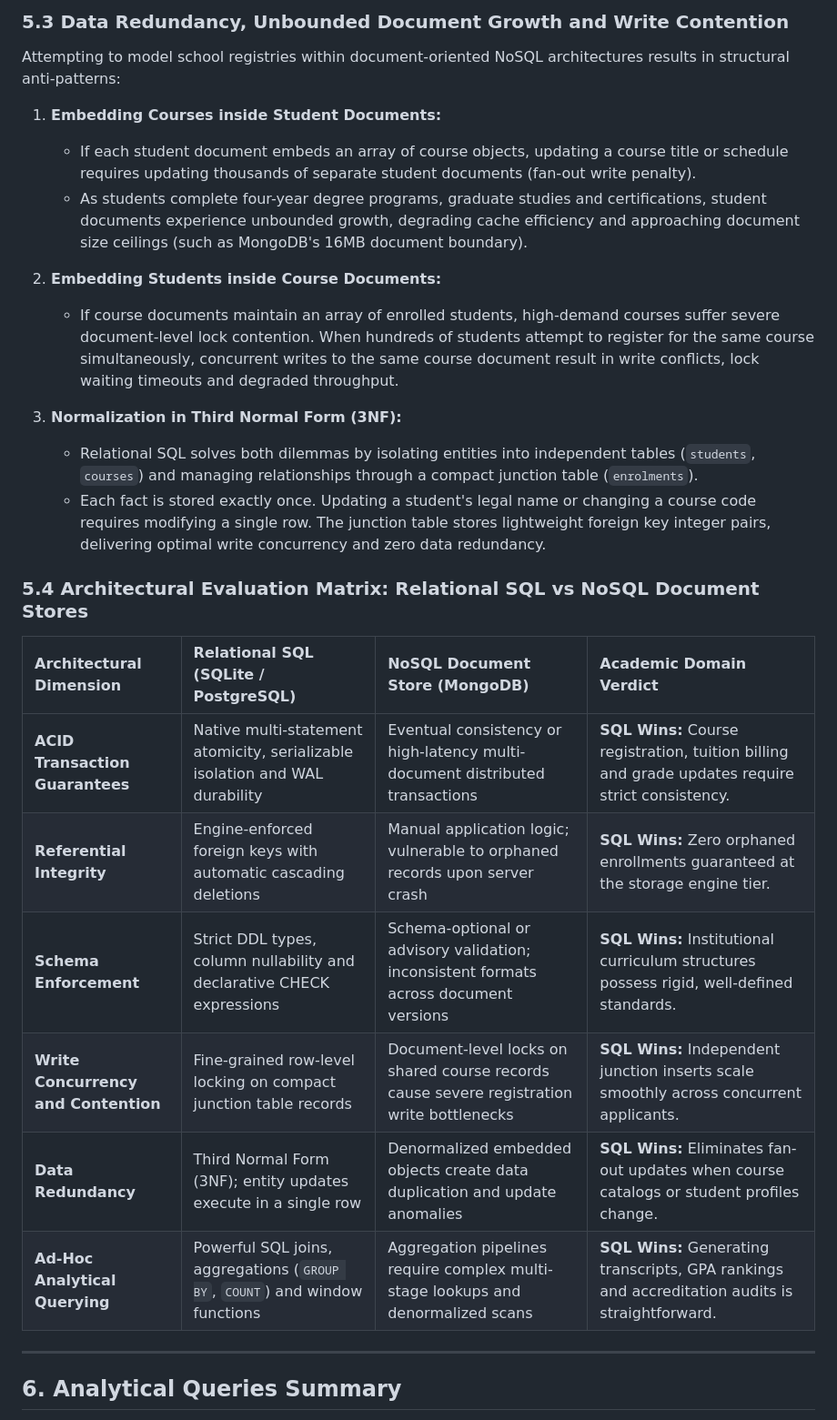
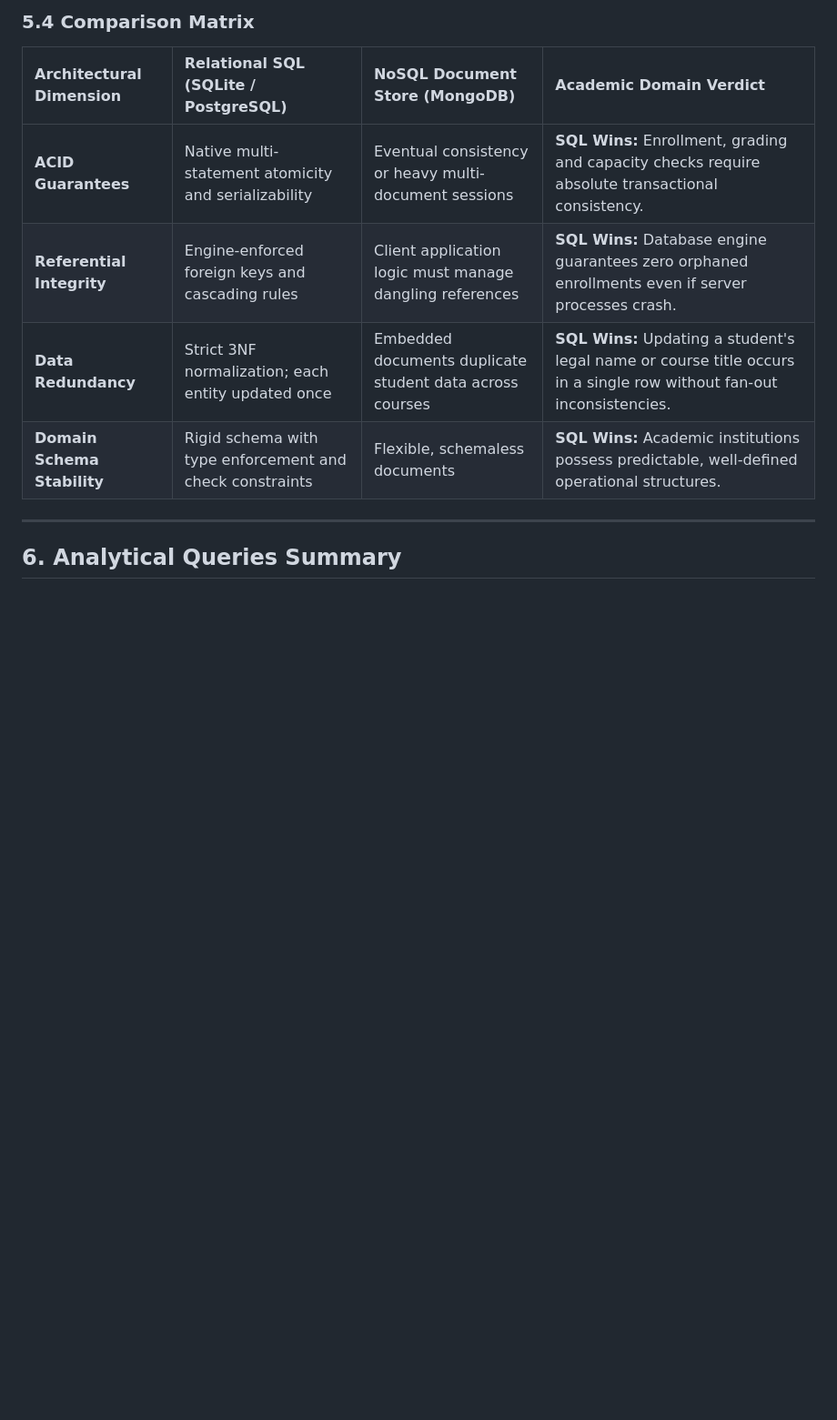
Before and after one commit to JDILEMMAX/web-foundations-days, a Markdown page: day6/school-design.md, the part around one of its changes. Shown at 91% size. GitHub-like rendering; blank space fills up the shorter version.

```diff
--- a/day6/school-design.md
+++ b/day6/school-design.md
@@ -137,28 +140,12 @@ In relational database systems, referential integrity is guaranteed by the core
 
-### 5.3 Data Redundancy, Unbounded Document Growth and Write Contention
-Attempting to model school registries within document-oriented NoSQL architectures results in structural anti-patterns:
-
-1. **Embedding Courses inside Student Documents:**
-   * If each student document embeds an array of course objects, updating a course title or schedule requires updating thousands of separate student documents (fan-out write penalty).
-   * As students complete four-year degree programs, graduate studies and certifications, student documents experience unbounded growth, degrading cache efficiency and approaching document size ceilings (such as MongoDB's 16MB document boundary).
-
-2. **Embedding Students inside Course Documents:**
-   * If course documents maintain an array of enrolled students, high-demand courses suffer severe document-level lock contention. When hundreds of students attempt to register for the same course simultaneously, concurrent writes to the same course document result in write conflicts, lock waiting timeouts and degraded throughput.
-
-3. **Normalization in Third Normal Form (3NF):**
-   * Relational SQL solves both dilemmas by isolating entities into independent tables (`students`, `courses`) and managing relationships through a compact junction table (`enrolments`).
-   * Each fact is stored exactly once. Updating a student's legal name or changing a course code requires modifying a single row. The junction table stores lightweight foreign key integer pairs, delivering optimal write concurrency and zero data redundancy.
-
-### 5.4 Architectural Evaluation Matrix: Relational SQL vs NoSQL Document Stores
+### 5.4 Comparison Matrix
 
 | Architectural Dimension | Relational SQL (SQLite / PostgreSQL) | NoSQL Document Store (MongoDB) | Academic Domain Verdict |
 | :--- | :--- | :--- | :--- |
-| **ACID Transaction Guarantees** | Native multi-statement atomicity, serializable isolation and WAL durability | Eventual consistency or high-latency multi-document distributed transactions | **SQL Wins:** Course registration, tuition billing and grade updates require strict consistency. |
-| **Referential Integrity** | Engine-enforced foreign keys with automatic cascading deletions | Manual application logic; vulnerable to orphaned records upon server crash | **SQL Wins:** Zero orphaned enrollments guaranteed at the storage engine tier. |
-| **Schema Enforcement** | Strict DDL types, column nullability and declarative CHECK expressions | Schema-optional or advisory validation; inconsistent formats across document versions | **SQL Wins:** Institutional curriculum structures possess rigid, well-defined standards. |
-| **Write Concurrency and Contention** | Fine-grained row-level locking on compact junction table records | Document-level locks on shared course records cause severe registration write bottlenecks | **SQL Wins:** Independent junction inserts scale smoothly across concurrent applicants. |
-| **Data Redundancy** | Third Normal Form (3NF); entity updates execute in a single row | Denormalized embedded objects create data duplication and update anomalies | **SQL Wins:** Eliminates fan-out updates when course catalogs or student profiles change. |
-| **Ad-Hoc Analytical Querying** | Powerful SQL joins, aggregations (`GROUP BY`, `COUNT`) and window functions | Aggregation pipelines require complex multi-stage lookups and denormalized scans | **SQL Wins:** Generating transcripts, GPA rankings and accreditation audits is straightforward. |
+| **ACID Guarantees** | Native multi-statement atomicity and serializability | Eventual consistency or heavy multi-document sessions | **SQL Wins:** Enrollment, grading and capacity checks require absolute transactional consistency. |
+| **Referential Integrity** | Engine-enforced foreign keys and cascading rules | Client application logic must manage dangling references | **SQL Wins:** Database engine guarantees zero orphaned enrollments even if server processes crash. |
+| **Data Redundancy** | Strict 3NF normalization; each entity updated once | Embedded documents duplicate student data across courses | **SQL Wins:** Updating a student's legal name or course title occurs in a single row without fan-out inconsistencies. |
+| **Domain Schema Stability** | Rigid schema with type enforcement and check constraints | Flexible, schemaless documents | **SQL Wins:** Academic institutions possess predictable, well-defined operational structures. |
 
 ---
 
```
Also changed, not shown: other parts of day6/school-design.md (+24 -21 lines).
